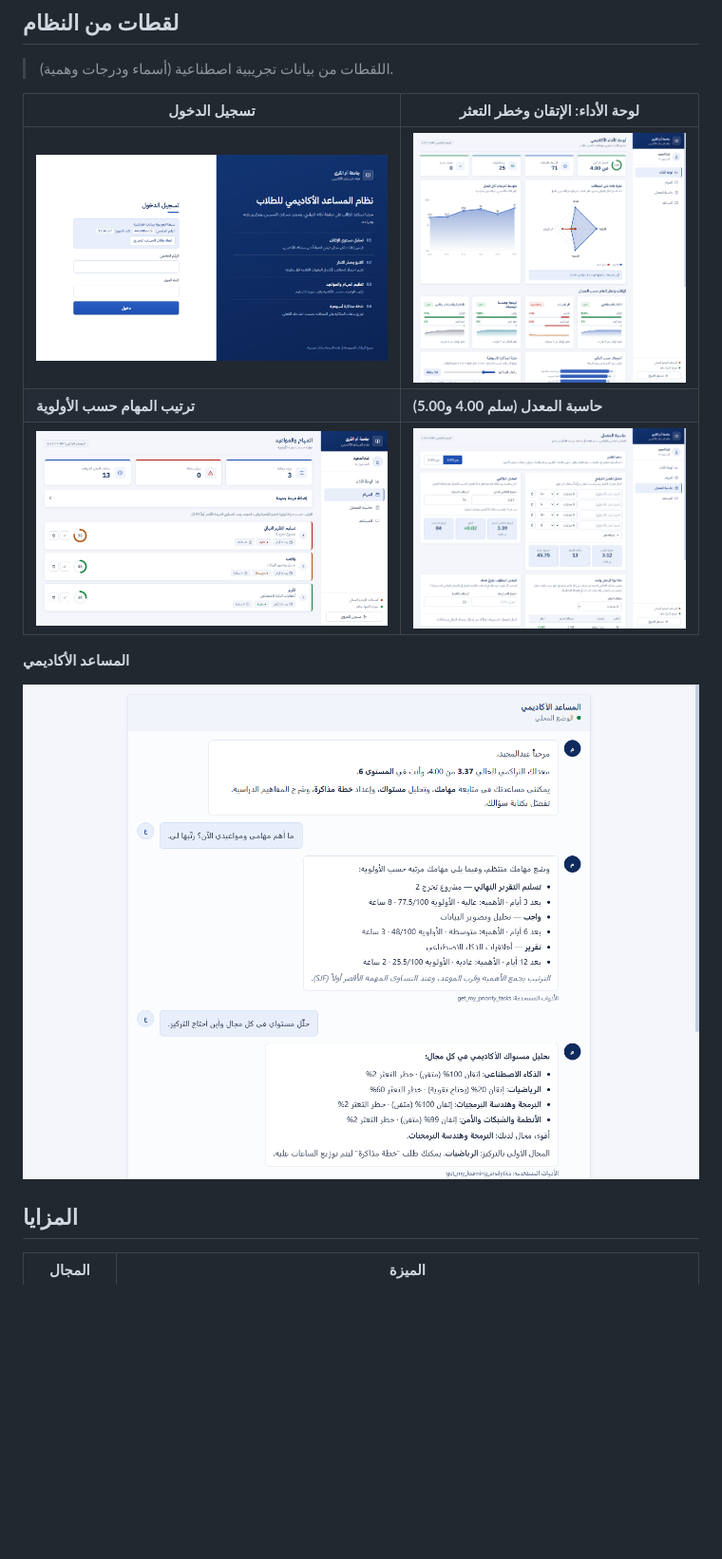
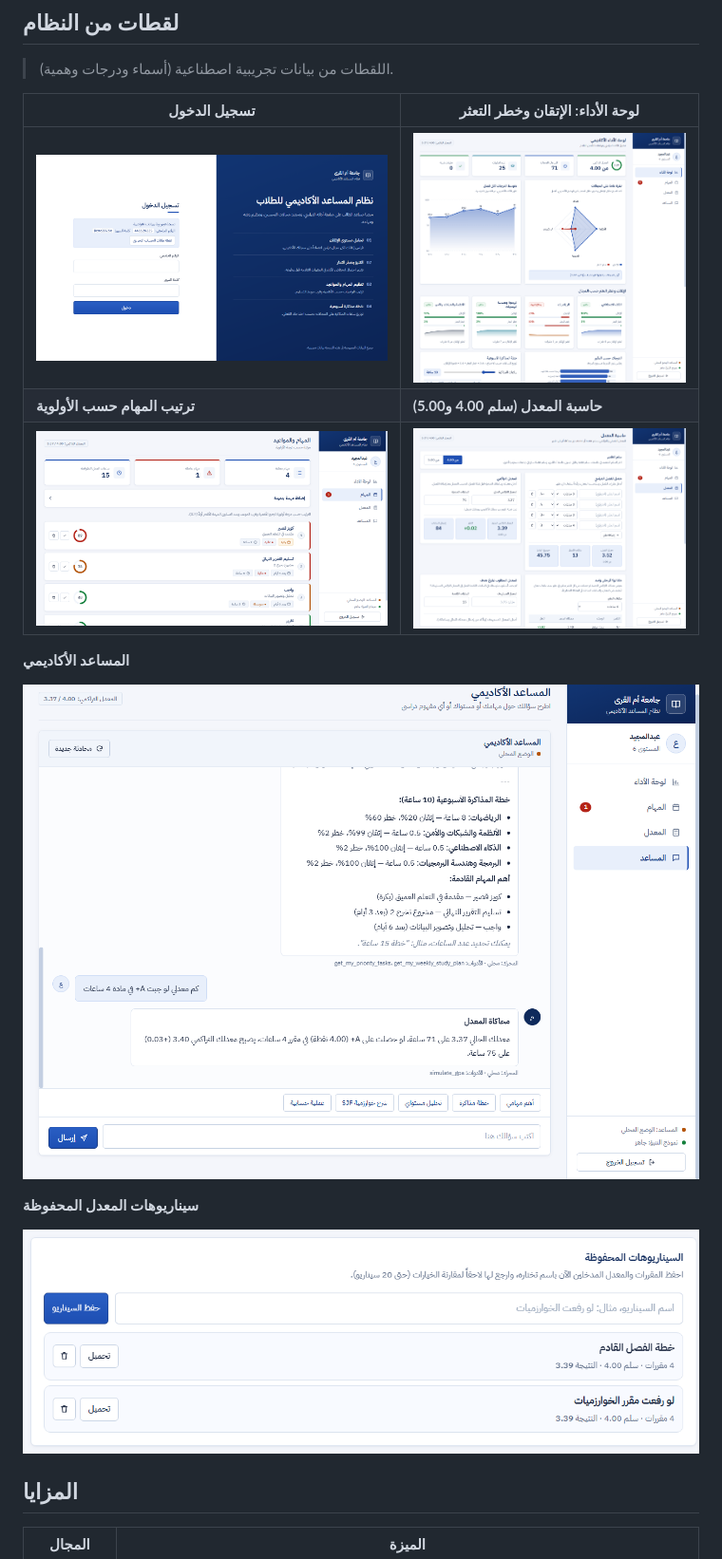
Before and after one commit to barvlk/AgentForStudent, a Markdown page: README.md, the part around the change. Shown at 95% size. Rendered like a GitHub page; pictures changed too: docs/screenshots/chat.png, docs/screenshots/dashboard.png, docs/screenshots/gpa-scenarios.png (added); blank space fills up the shorter version.

Commit message:
README: refresh screenshots (login, dashboard, tasks, GPA calculator, chat) and add saved scenarios

```diff
--- a/README.md
+++ b/README.md
@@ -33,6 +33,10 @@
 **المساعد الأكاديمي**
 
 ![المساعد الأكاديمي](docs/screenshots/chat.png)
+
+**سيناريوهات المعدل المحفوظة**
+
+![سيناريوهات المعدل المحفوظة](docs/screenshots/gpa-scenarios.png)
 
 ## المزايا
 
```
